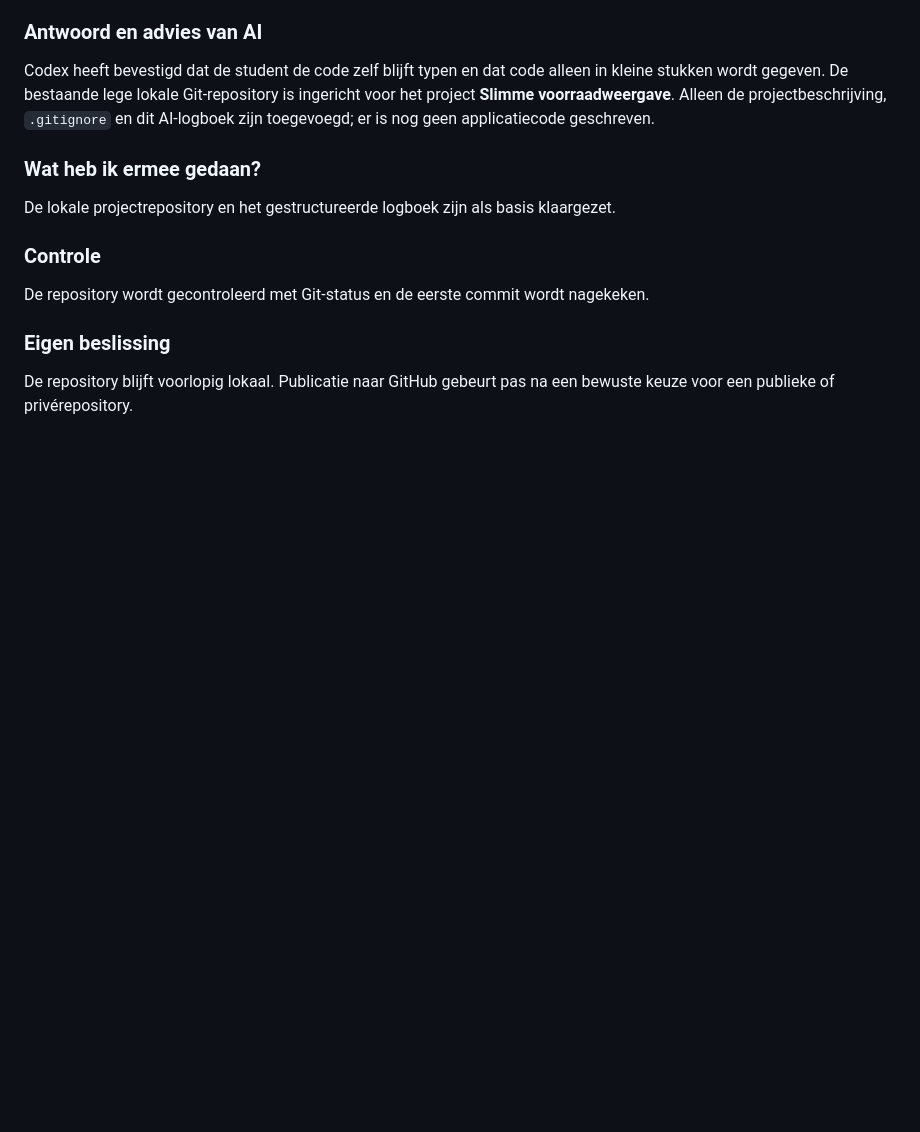
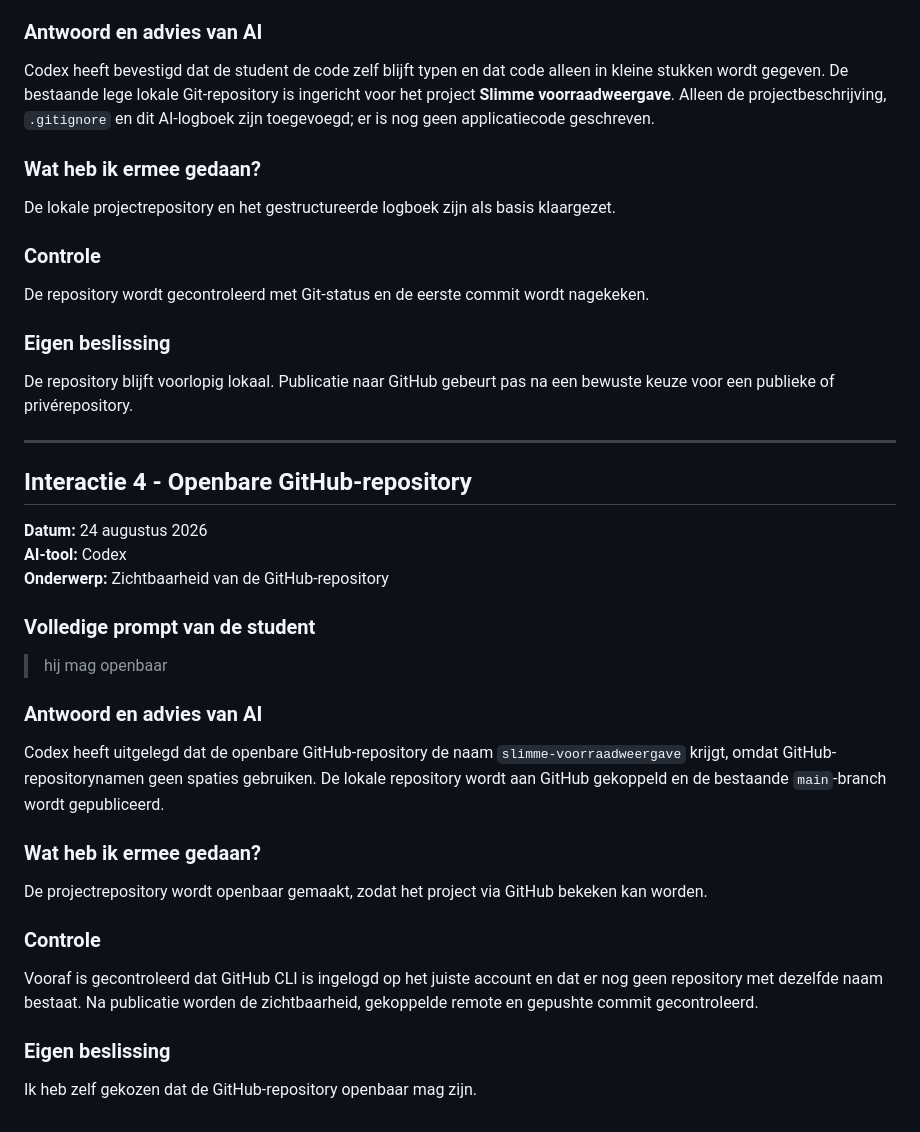
Before and after one commit to AchieRR/slimme-voorraadweergave, a Markdown page: docs/AI-LOGBOEK.md, the part around the change. Drawn GitHub-style; blank space fills up the shorter version.

Commit message:
Documenteer keuze voor openbare repository

```diff
--- a/docs/AI-LOGBOEK.md
+++ b/docs/AI-LOGBOEK.md
@@ -106,3 +106,31 @@ De repository wordt gecontroleerd met Git-status en de eerste commit wordt nagek
 ### Eigen beslissing
 
 De repository blijft voorlopig lokaal. Publicatie naar GitHub gebeurt pas na een bewuste keuze voor een publieke of privérepository.
+
+---
+
+## Interactie 4 - Openbare GitHub-repository
+
+**Datum:** 24 augustus 2026
+**AI-tool:** Codex
+**Onderwerp:** Zichtbaarheid van de GitHub-repository
+
+### Volledige prompt van de student
+
+> hij mag openbaar
+
+### Antwoord en advies van AI
+
+Codex heeft uitgelegd dat de openbare GitHub-repository de naam `slimme-voorraadweergave` krijgt, omdat GitHub-repositorynamen geen spaties gebruiken. De lokale repository wordt aan GitHub gekoppeld en de bestaande `main`-branch wordt gepubliceerd.
+
+### Wat heb ik ermee gedaan?
+
+De projectrepository wordt openbaar gemaakt, zodat het project via GitHub bekeken kan worden.
+
+### Controle
+
+Vooraf is gecontroleerd dat GitHub CLI is ingelogd op het juiste account en dat er nog geen repository met dezelfde naam bestaat. Na publicatie worden de zichtbaarheid, gekoppelde remote en gepushte commit gecontroleerd.
+
+### Eigen beslissing
+
+Ik heb zelf gekozen dat de GitHub-repository openbaar mag zijn.
```
